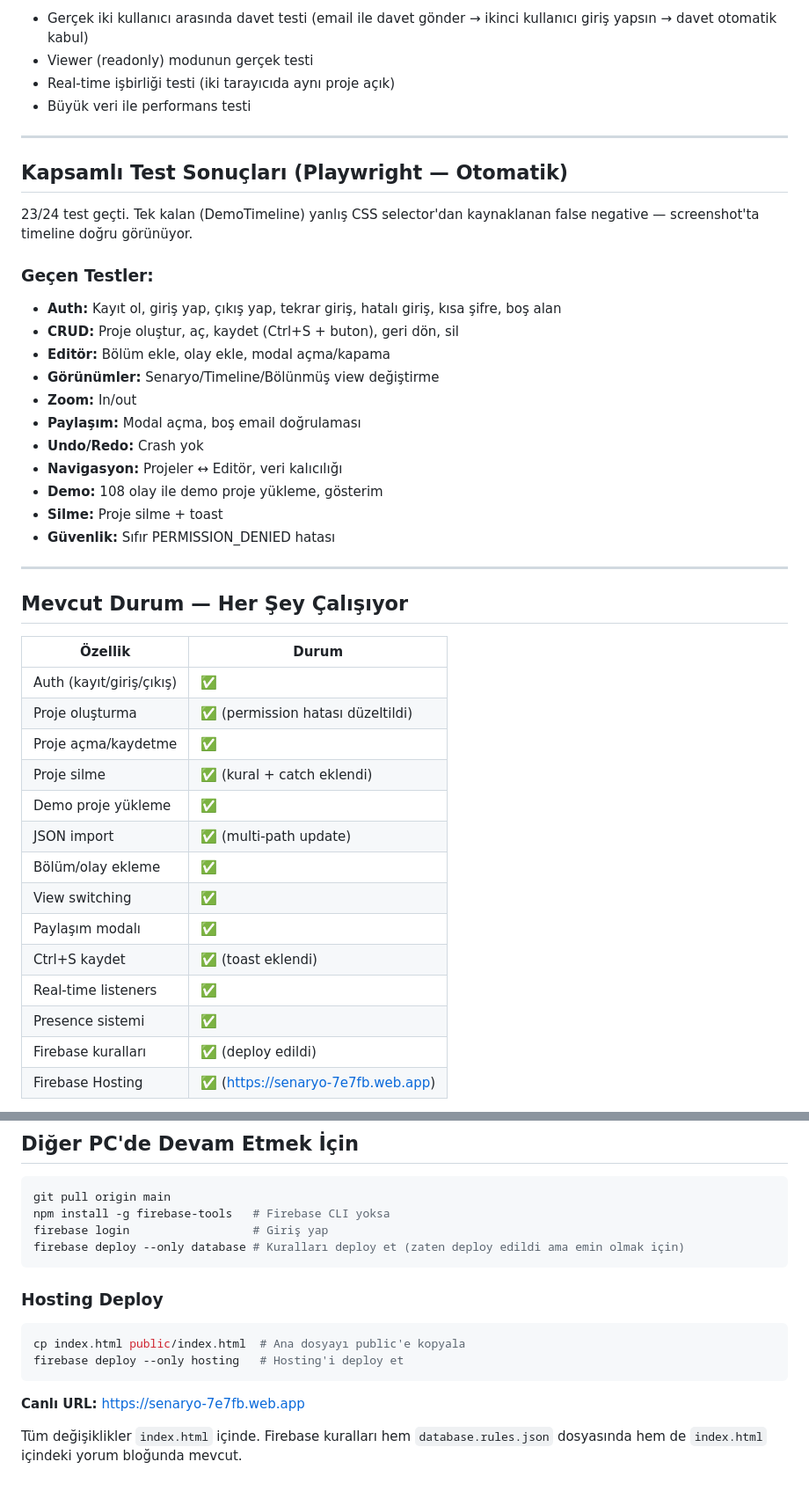
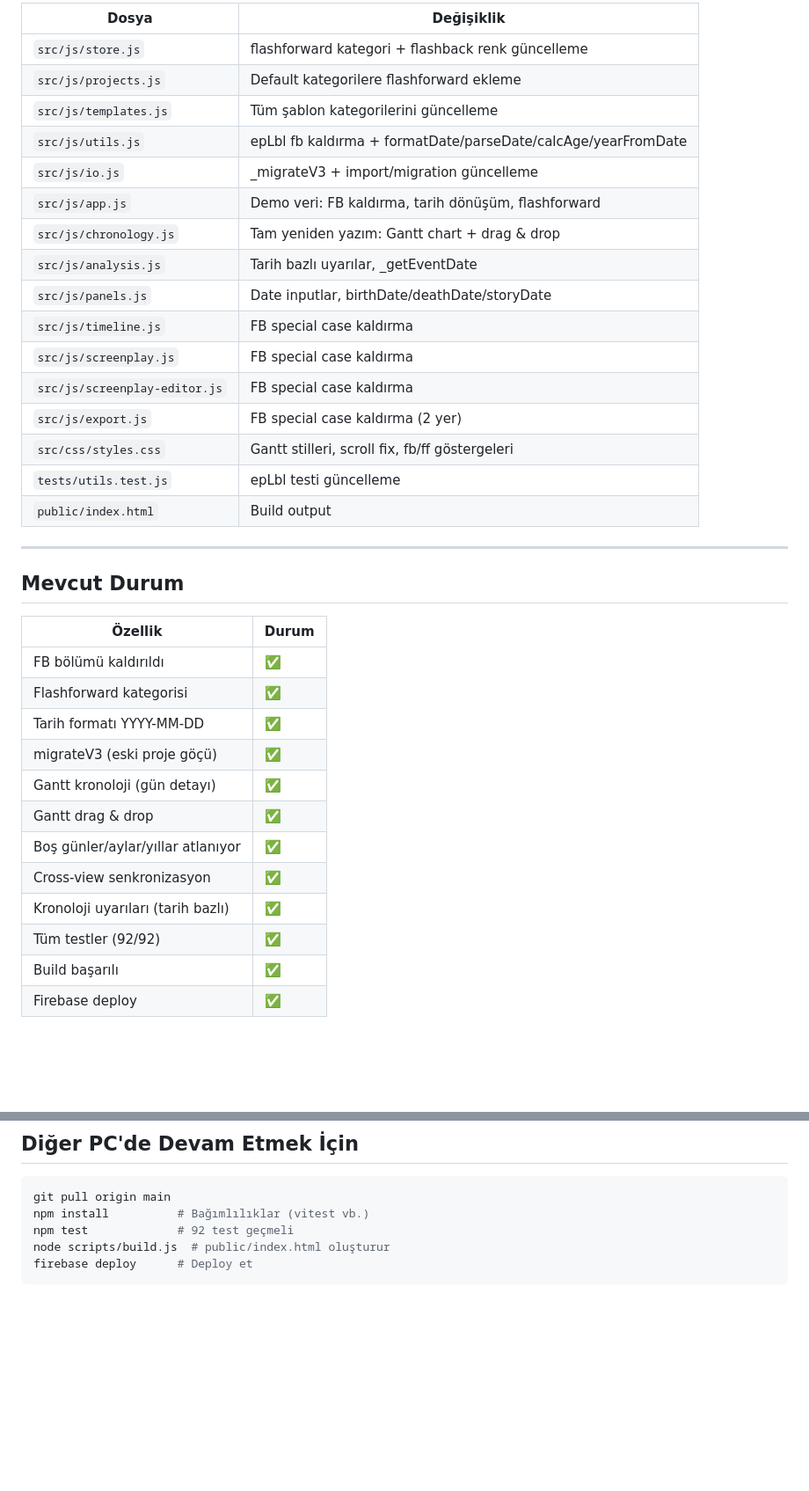
Before and after one commit to altgorki/senaryo-timeline, a Markdown page: latest.md, 2 parts joined by grey strips. Shown at 88% size. Drawn GitHub-style; blank space fills up the shorter version.

````diff
--- a/latest.md
+++ b/latest.md
@@ -84,46 +136,39 @@ Plan'da `sendInvite()`'da `.toLowerCase()` eksik deniyordu ama incelemede satır
 
-- Gerçek iki kullanıcı arasında davet testi (email ile davet gönder → ikinci kullanıcı giriş yapsın → davet otomatik kabul)
-- Viewer (readonly) modunun gerçek testi
-- Real-time işbirliği testi (iki tarayıcıda aynı proje açık)
-- Büyük veri ile performans testi
+| Dosya | Değişiklik |
+|-------|-----------|
+| `src/js/store.js` | flashforward kategori + flashback renk güncelleme |
+| `src/js/projects.js` | Default kategorilere flashforward ekleme |
+| `src/js/templates.js` | Tüm şablon kategorilerini güncelleme |
+| `src/js/utils.js` | epLbl fb kaldırma + formatDate/parseDate/calcAge/yearFromDate |
+| `src/js/io.js` | _migrateV3 + import/migration güncelleme |
+| `src/js/app.js` | Demo veri: FB kaldırma, tarih dönüşüm, flashforward |
+| `src/js/chronology.js` | Tam yeniden yazım: Gantt chart + drag & drop |
+| `src/js/analysis.js` | Tarih bazlı uyarılar, _getEventDate |
+| `src/js/panels.js` | Date inputlar, birthDate/deathDate/storyDate |
+| `src/js/timeline.js` | FB special case kaldırma |
+| `src/js/screenplay.js` | FB special case kaldırma |
+| `src/js/screenplay-editor.js` | FB special case kaldırma |
+| `src/js/export.js` | FB special case kaldırma (2 yer) |
+| `src/css/styles.css` | Gantt stilleri, scroll fix, fb/ff göstergeleri |
+| `tests/utils.test.js` | epLbl testi güncelleme |
+| `public/index.html` | Build output |
 
 ---
 
-## Kapsamlı Test Sonuçları (Playwright — Otomatik)
-
-23/24 test geçti. Tek kalan (DemoTimeline) yanlış CSS selector'dan kaynaklanan false negative — screenshot'ta timeline doğru görünüyor.
-
-### Geçen Testler:
-- **Auth:** Kayıt ol, giriş yap, çıkış yap, tekrar giriş, hatalı giriş, kısa şifre, boş alan
-- **CRUD:** Proje oluştur, aç, kaydet (Ctrl+S + buton), geri dön, sil
-- **Editör:** Bölüm ekle, olay ekle, modal açma/kapama
-- **Görünümler:** Senaryo/Timeline/Bölünmüş view değiştirme
-- **Zoom:** In/out
-- **Paylaşım:** Modal açma, boş email doğrulaması
-- **Undo/Redo:** Crash yok
-- **Navigasyon:** Projeler ↔ Editör, veri kalıcılığı
-- **Demo:** 108 olay ile demo proje yükleme, gösterim
-- **Silme:** Proje silme + toast
-- **Güvenlik:** Sıfır PERMISSION_DENIED hatası
-
----
-
-## Mevcut Durum — Her Şey Çalışıyor
+## Mevcut Durum
 
 | Özellik | Durum |
 |---------|-------|
-| Auth (kayıt/giriş/çıkış) | ✅ |
-| Proje oluşturma | ✅ (permission hatası düzeltildi) |
-| Proje açma/kaydetme | ✅ |
-| Proje silme | ✅ (kural + catch eklendi) |
-| Demo proje yükleme | ✅ |
-| JSON import | ✅ (multi-path update) |
-| Bölüm/olay ekleme | ✅ |
-| View switching | ✅ |
-| Paylaşım modalı | ✅ |
-| Ctrl+S kaydet | ✅ (toast eklendi) |
-| Real-time listeners | ✅ |
-| Presence sistemi | ✅ |
-| Firebase kuralları | ✅ (deploy edildi) |
-| Firebase Hosting | ✅ (https://senaryo-7e7fb.web.app) |
+| FB bölümü kaldırıldı | ✅ |
+| Flashforward kategorisi | ✅ |
+| Tarih formatı YYYY-MM-DD | ✅ |
+| migrateV3 (eski proje göçü) | ✅ |
+| Gantt kronoloji (gün detayı) | ✅ |
+| Gantt drag & drop | ✅ |
+| Boş günler/aylar/yıllar atlanıyor | ✅ |
+| Cross-view senkronizasyon | ✅ |
+| Kronoloji uyarıları (tarih bazlı) | ✅ |
+| Tüm testler (92/92) | ✅ |
+| Build başarılı | ✅ |
+| Firebase deploy | ✅ |
 
@@ -217,18 +180,8 @@ Plan'da `sendInvite()`'da `.toLowerCase()` eksik deniyordu ama incelemede satır
 
 ```bash
 git pull origin main
-npm install -g firebase-tools   # Firebase CLI yoksa
-firebase login                  # Giriş yap
-firebase deploy --only database # Kuralları deploy et (zaten deploy edildi ama emin olmak için)
+npm install          # Bağımlılıklar (vitest vb.)
+npm test             # 92 test geçmeli
+node scripts/build.js  # public/index.html oluşturur
+firebase deploy      # Deploy et
 ```
-
-### Hosting Deploy
-
-```bash
-cp index.html public/index.html  # Ana dosyayı public'e kopyala
-firebase deploy --only hosting   # Hosting'i deploy et
-```
-
-**Canlı URL:** https://senaryo-7e7fb.web.app
-
-Tüm değişiklikler `index.html` içinde. Firebase kuralları hem `database.rules.json` dosyasında hem de `index.html` içindeki yorum bloğunda mevcut.
````
Also changed, not shown: other parts of latest.md (+100 -130 lines).
